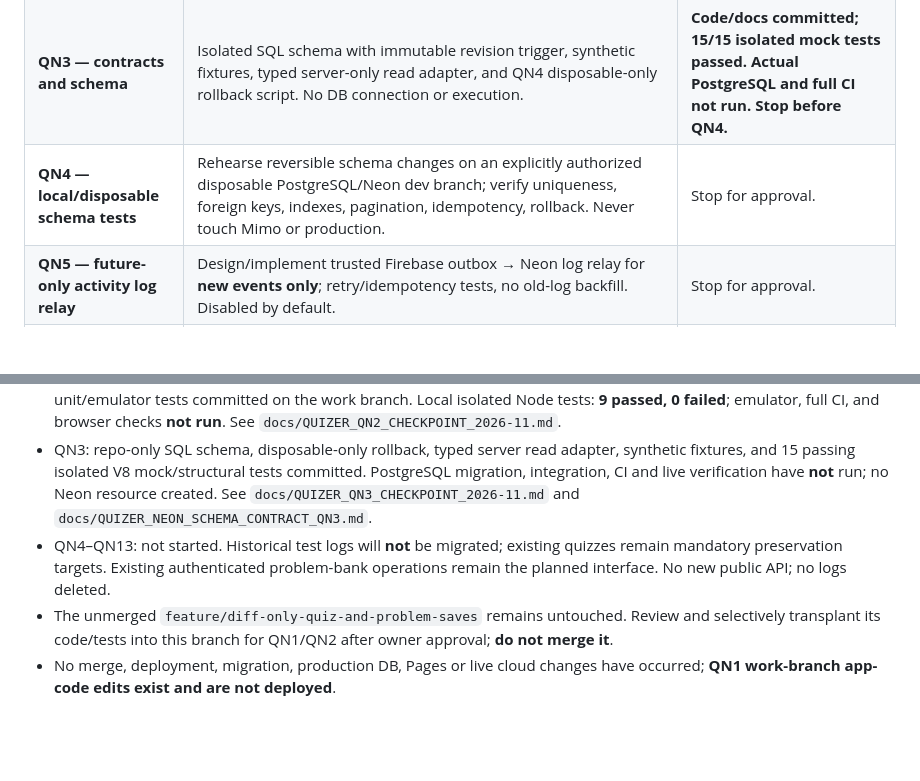
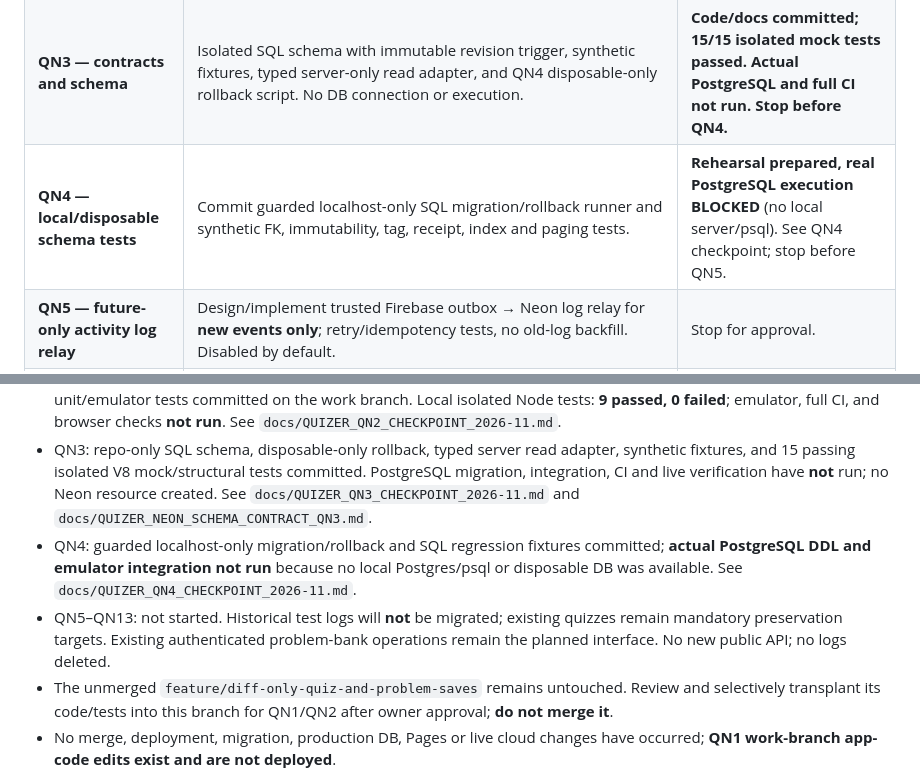
Before and after one commit to azmath25/quizer, a Markdown page: docs/QUIZER_IMPROVEMENT_ROADMAP_2026-11.md, 2 parts joined by grey strips. Drawn GitHub-style; blank space fills up the shorter version.

Commit message:
docs: QN4 disposable rehearsal staged, real DB verification remains a blocker

```diff
--- a/docs/QUIZER_IMPROVEMENT_ROADMAP_2026-11.md
+++ b/docs/QUIZER_IMPROVEMENT_ROADMAP_2026-11.md
@@ -64,7 +64,7 @@ or the archive worker is unavailable.
 | **QN1 — draft diff-only** | Review/port frontend/backend `saveQuizDraft` field/item/order diffing and no-op detection. Test unchanged saves, 100/500-question renames, settings/points/order changes and zero TeX reimports/problem writes. | **Code and tests committed on work branch; local pure-helper tests 9 pass, editor check skipped locally, emulator pending**. Stop before QN2. |
 | **QN2 — problem save efficiency** | Implement no-op zero-write saves, metadata-only payload/parent updates, and one immutable revision for changed content/answers; preserve existing image references and optimistic version checks; add tests. | **Code and tests committed on work branch**; 9 isolated frontend tests passed, emulator/integration verification pending. Stop before QN3. |
 | **QN3 — contracts and schema** | Isolated SQL schema with immutable revision trigger, synthetic fixtures, typed server-only read adapter, and QN4 disposable-only rollback script. No DB connection or execution. | **Code/docs committed; 15/15 isolated mock tests passed. Actual PostgreSQL and full CI not run. Stop before QN4.** |
-| **QN4 — local/disposable schema tests** | Rehearse reversible schema changes on an explicitly authorized disposable PostgreSQL/Neon dev branch; verify uniqueness, foreign keys, indexes, pagination, idempotency, rollback. Never touch Mimo or production. | Stop for approval. |
+| **QN4 — local/disposable schema tests** | Commit guarded localhost-only SQL migration/rollback runner and synthetic FK, immutability, tag, receipt, index and paging tests. | **Rehearsal prepared, real PostgreSQL execution BLOCKED** (no local server/psql). See QN4 checkpoint; stop before QN5. |
 | **QN5 — future-only activity log relay** | Design/implement trusted Firebase outbox → Neon log relay for **new events only**; retry/idempotency tests, no old-log backfill. Disabled by default. | Stop for approval. |
 | **QN6 — future logs and reports** | Implement teacher/admin Neon log readers for events after cutover, with pagination, authorization and clear pre-cutover boundary. Define optional old-test-log cleanup runbook **without executing it**. | Stop for approval. |
 | **QN7 — optional quiz mirror benchmark** | Benchmark feature-flagged, asynchronous, deduplicated metadata/compact published-bundle copies in Neon (never re-upload raw images or block publishing). Keep disabled unless independently approved after byte/latency/cost measurements. | Stop for approval. |
@@ -150,7 +150,8 @@ approval.
 - QN1: frontend diff-only helper/handler, backend no-op detection and no-op receipt suppression, unit and emulator regression tests committed on the isolated branch. Locally, **9 pure-helper tests passed and 1 editor-source check was skipped** (full repo unavailable); the emulator suite and all-repo CI have not been executed in this environment. See `docs/QUIZER_QN1_CHECKPOINT_2026-11.md`.
 - QN2: metadata-only/no-op problem-save paths, frontend reduced-payload helpers, quick-edit revision counter fixes and unit/emulator tests committed on the work branch. Local isolated Node tests: **9 passed, 0 failed**; emulator, full CI, and browser checks **not run**. See `docs/QUIZER_QN2_CHECKPOINT_2026-11.md`.
 - QN3: repo-only SQL schema, disposable-only rollback, typed server read adapter, synthetic fixtures, and 15 passing isolated V8 mock/structural tests committed. PostgreSQL migration, integration, CI and live verification have **not** run; no Neon resource created. See `docs/QUIZER_QN3_CHECKPOINT_2026-11.md` and `docs/QUIZER_NEON_SCHEMA_CONTRACT_QN3.md`.
-- QN4–QN13: not started. Historical test logs will **not** be migrated; existing quizzes remain mandatory preservation targets. Existing authenticated problem-bank operations remain the planned interface. No new public API; no logs deleted.
+- QN4: guarded localhost-only migration/rollback and SQL regression fixtures committed; **actual PostgreSQL DDL and emulator integration not run** because no local Postgres/psql or disposable DB was available. See `docs/QUIZER_QN4_CHECKPOINT_2026-11.md`.
+- QN5–QN13: not started. Historical test logs will **not** be migrated; existing quizzes remain mandatory preservation targets. Existing authenticated problem-bank operations remain the planned interface. No new public API; no logs deleted.
 - The unmerged `feature/diff-only-quiz-and-problem-saves` remains untouched.
   Review and selectively transplant its code/tests into this branch for QN1/QN2
   after owner approval; **do not merge it**.
```
